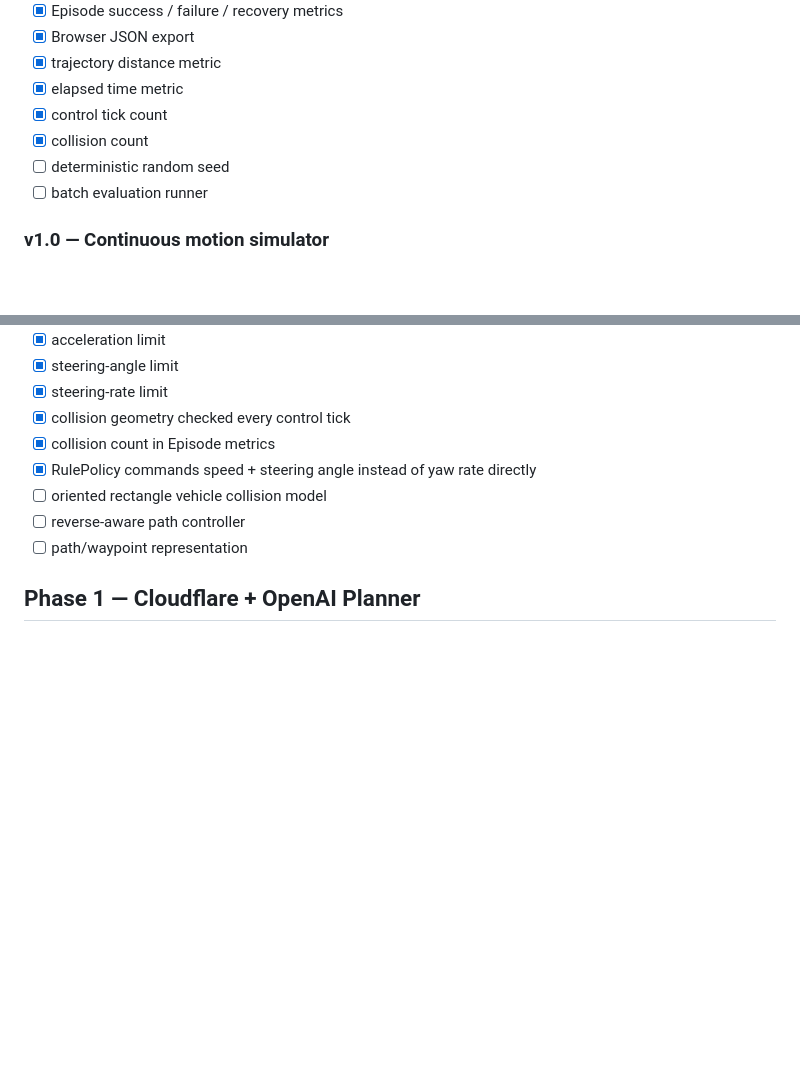
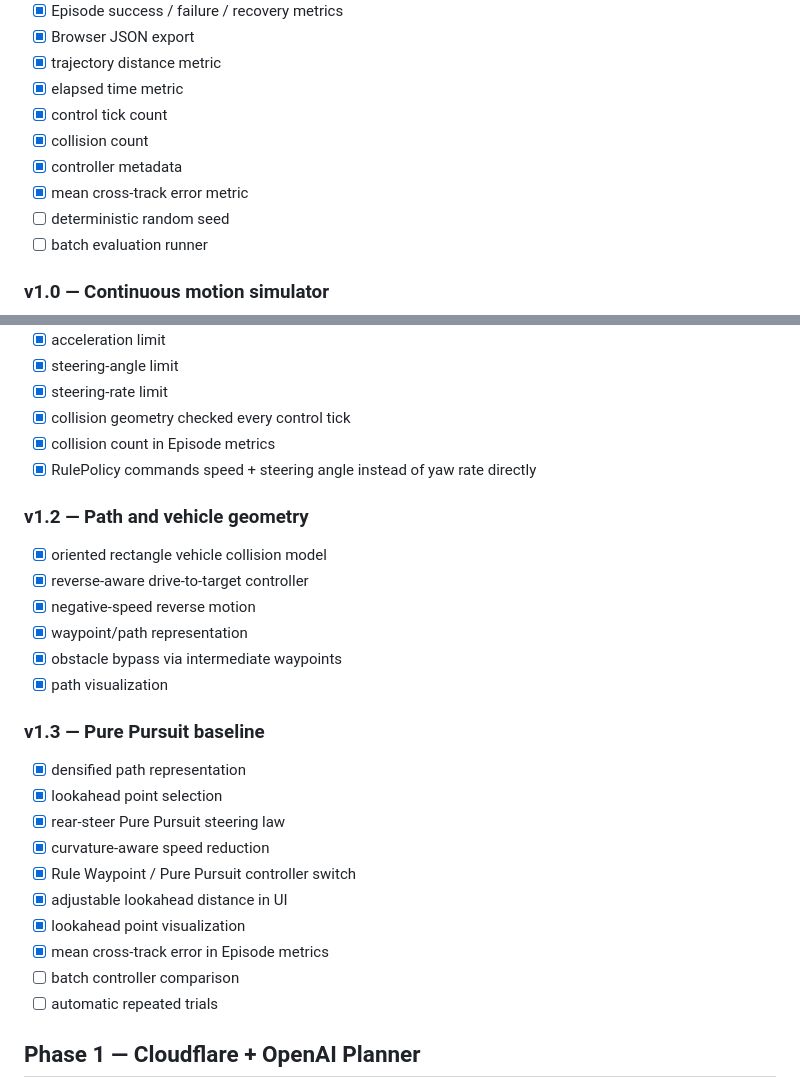
Before and after one commit to kameusagiyahoo/robot_systems, a Markdown page: docs/roadmap.md, 2 parts joined by grey strips. Drawn GitHub-style; blank space fills up the shorter version.

Commit message:
v1.3: update roadmap for Pure Pursuit baseline

```diff
--- a/docs/roadmap.md
+++ b/docs/roadmap.md
@@ -76,6 +76,8 @@
 - [x] elapsed time metric
 - [x] control tick count
 - [x] collision count
+- [x] controller metadata
+- [x] mean cross-track error metric
 - [ ] deterministic random seed
 - [ ] batch evaluation runner
 
@@ -100,9 +102,26 @@
 - [x] collision geometry checked every control tick
 - [x] collision count in Episode metrics
 - [x] RulePolicy commands speed + steering angle instead of yaw rate directly
-- [ ] oriented rectangle vehicle collision model
-- [ ] reverse-aware path controller
-- [ ] path/waypoint representation
+
+### v1.2 — Path and vehicle geometry
+- [x] oriented rectangle vehicle collision model
+- [x] reverse-aware drive-to-target controller
+- [x] negative-speed reverse motion
+- [x] waypoint/path representation
+- [x] obstacle bypass via intermediate waypoints
+- [x] path visualization
+
+### v1.3 — Pure Pursuit baseline
+- [x] densified path representation
+- [x] lookahead point selection
+- [x] rear-steer Pure Pursuit steering law
+- [x] curvature-aware speed reduction
+- [x] Rule Waypoint / Pure Pursuit controller switch
+- [x] adjustable lookahead distance in UI
+- [x] lookahead point visualization
+- [x] mean cross-track error in Episode metrics
+- [ ] batch controller comparison
+- [ ] automatic repeated trials
 
 ## Phase 1 — Cloudflare + OpenAI Planner
 - [ ] Move deployment from GitHub Pages to Cloudflare Pages
```
